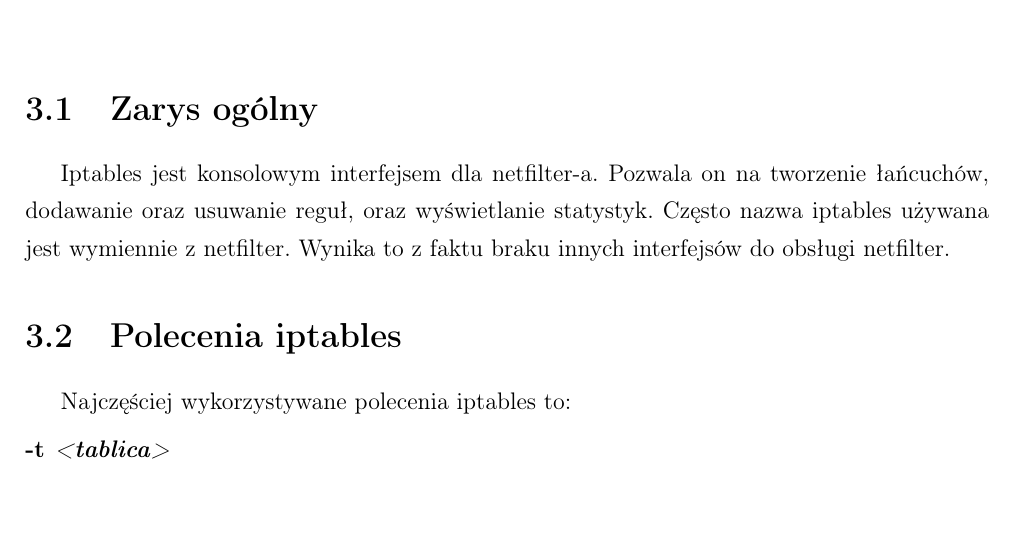
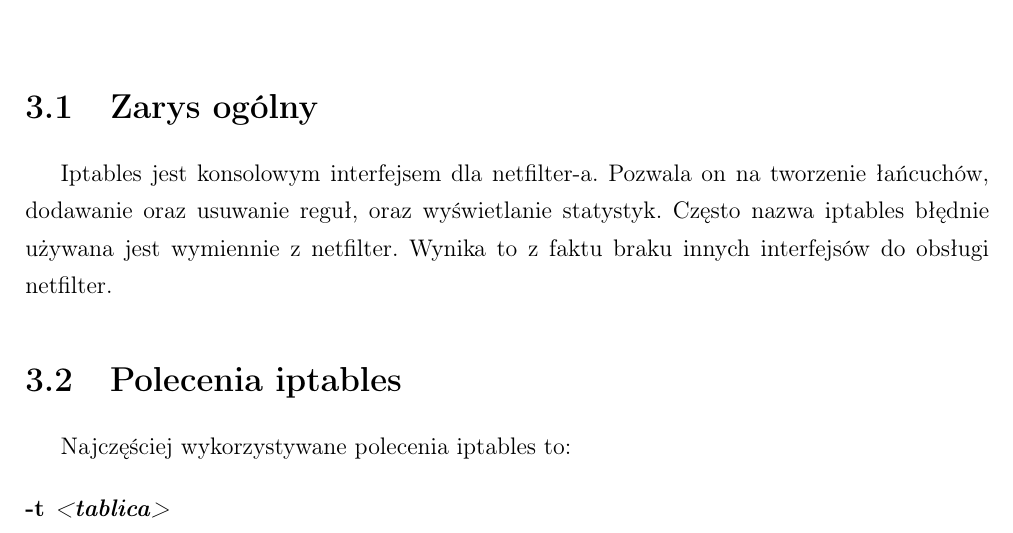
Before and after one commit to torgiren/IPS, a LaTeX thesis (praca/IPS.tex): part of page 17 of 29, cut so that both start at the same text. Compiled offline with pdfLaTeX.

Commit message:
dodanie slowka 'blednie' w opisie iptables

```diff
--- a/praca/IPS.tex
+++ b/praca/IPS.tex
@@ -200,7 +200,7 @@ Na kolejnych dwóch stronach proszę dołączyć kolejno recenzje pracy popełni
 \chapter{Iptables}
 	\section{Zarys ogólny}
 		Iptables jest konsolowym interfejsem dla netfilter-a. Pozwala on na tworzenie łańcuchów, dodawanie oraz usuwanie reguł, oraz wyświetlanie statystyk.
-		Często nazwa iptables używana jest wymiennie z netfilter. Wynika to z faktu braku innych interfejsów do obsługi netfilter.
+		Często nazwa iptables błędnie używana jest wymiennie z netfilter. Wynika to z faktu braku innych interfejsów do obsługi netfilter.
 	\section{Polecenia iptables}
 		Najczęściej wykorzystywane polecenia iptables to:
 		\begin{description}
```
Also changed, not shown: praca/IPS.pdf.
